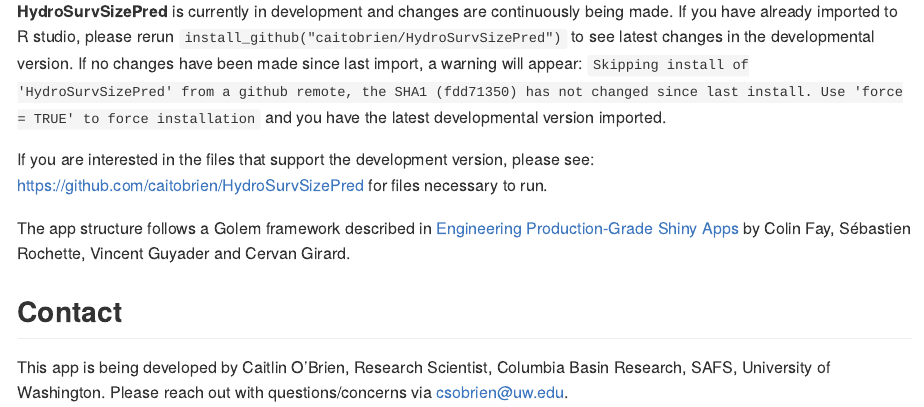
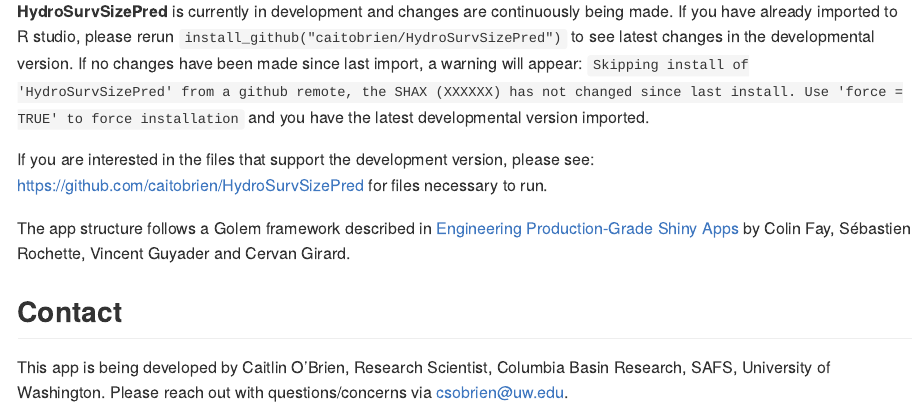
Before and after one commit to caitobrien/HydroSurvSizePred, an R Markdown document (README.Rmd): the page in a window 1100 px wide, from 590 px down. Rendered offline with R 4.5, knitr and Pandoc, with nearby package versions; badge pictures from the web are left out.

Commit message:
minor edit

````diff
--- a/README.Rmd
+++ b/README.Rmd
@@ -41,7 +41,7 @@
 # Run the app
 run_app()
 ```
-**HydroSurvSizePred** is currently in development and changes are continuously being made. If you have already imported to R studio, please rerun `install_github("caitobrien/HydroSurvSizePred")` to see latest changes in the developmental version. If no changes have been made since last import, a warning will appear: `Skipping install of 'HydroSurvSizePred' from a github remote, the SHA1 (fdd71350) has not changed since last install. Use 'force = TRUE' to force installation` and you have the latest developmental version imported.
+**HydroSurvSizePred** is currently in development and changes are continuously being made. If you have already imported to R studio, please rerun `install_github("caitobrien/HydroSurvSizePred")` to see latest changes in the developmental version. If no changes have been made since last import, a warning will appear: `Skipping install of 'HydroSurvSizePred' from a github remote, the SHAX (XXXXXX) has not changed since last install. Use 'force = TRUE' to force installation` and you have the latest developmental version imported.
 
 
 
````
